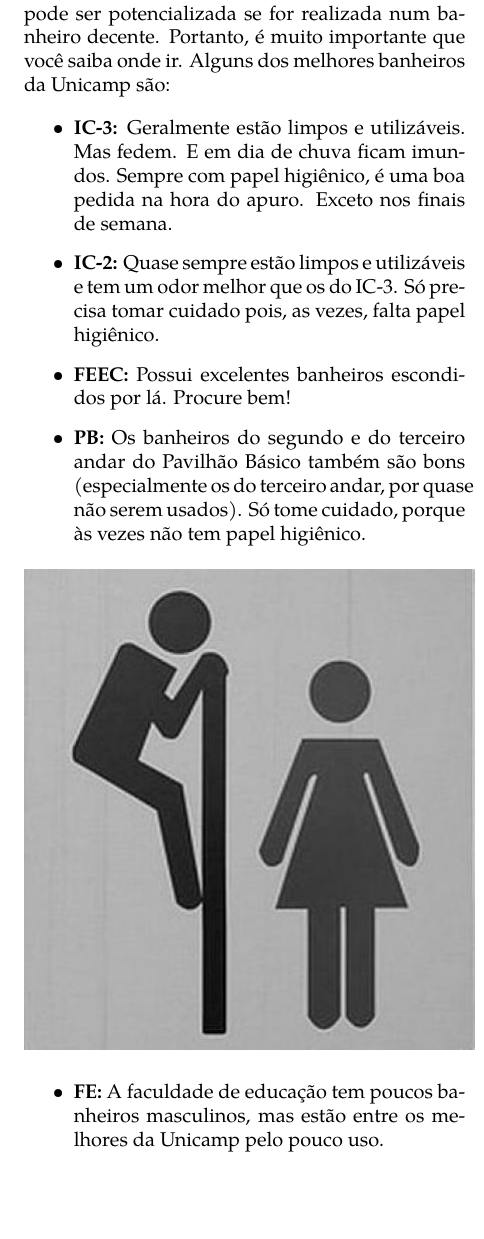
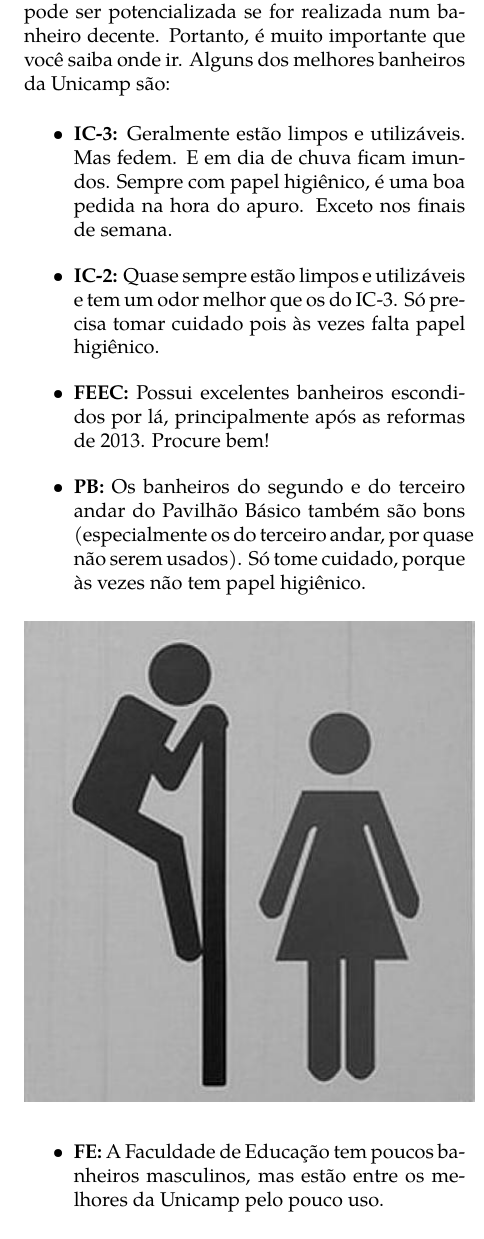
Before and after one commit to cacounicamp/Manual-do-Bixo, a LaTeX book (manual_do_bixo.tex, which reads unicamp/melhores_banheiros.tex): part of one column of page 40 of 61, cut so that both start at the same text, the shorter picture padded with empty space. Compiled offline with pdfLaTeX.

Commit message:
Reformas dos banheiros da FEEC e Grammar Nazi

```diff
--- a/unicamp/melhores_banheiros.tex
+++ b/unicamp/melhores_banheiros.tex
@@ -13,11 +13,11 @@ ir. Alguns dos melhores banheiros da Unicamp são:
         na hora do apuro. Exceto nos finais de semana.
 
     \item  \textbf{IC-2:} Quase sempre estão limpos e utilizáveis e tem um odor
-        melhor que os do IC-3. Só precisa tomar cuidado pois, as vezes, falta
+        melhor que os do IC-3. Só precisa tomar cuidado pois às vezes falta
         papel higiênico.
 
-    \item  \textbf{FEEC:} Possui excelentes banheiros escondidos por lá. Procure
-        bem!
+    \item  \textbf{FEEC:} Possui excelentes banheiros escondidos por lá,
+        principalmente após as reformas de 2013. Procure bem!
 
     \item  \textbf{PB:} Os banheiros do segundo e do terceiro andar do Pavilhão
         Básico também são bons (especialmente os do terceiro andar, por quase
@@ -29,7 +29,7 @@ ir. Alguns dos melhores banheiros da Unicamp são:
             \includegraphics[scale=0.50, keepaspectratio=true]{img/imgs/12-melhores_banheiros/banheiro.jpg}
         \end{figure}
 
-    \item  \textbf{FE:} A faculdade de educação tem poucos banheiros masculinos,
+    \item  \textbf{FE:} A Faculdade de Educação tem poucos banheiros masculinos,
         mas estão entre os melhores da Unicamp pelo pouco uso.
 
     \item  \textbf{CB:} Estes banheiros ficam escondidos próximo às escadas do
```
